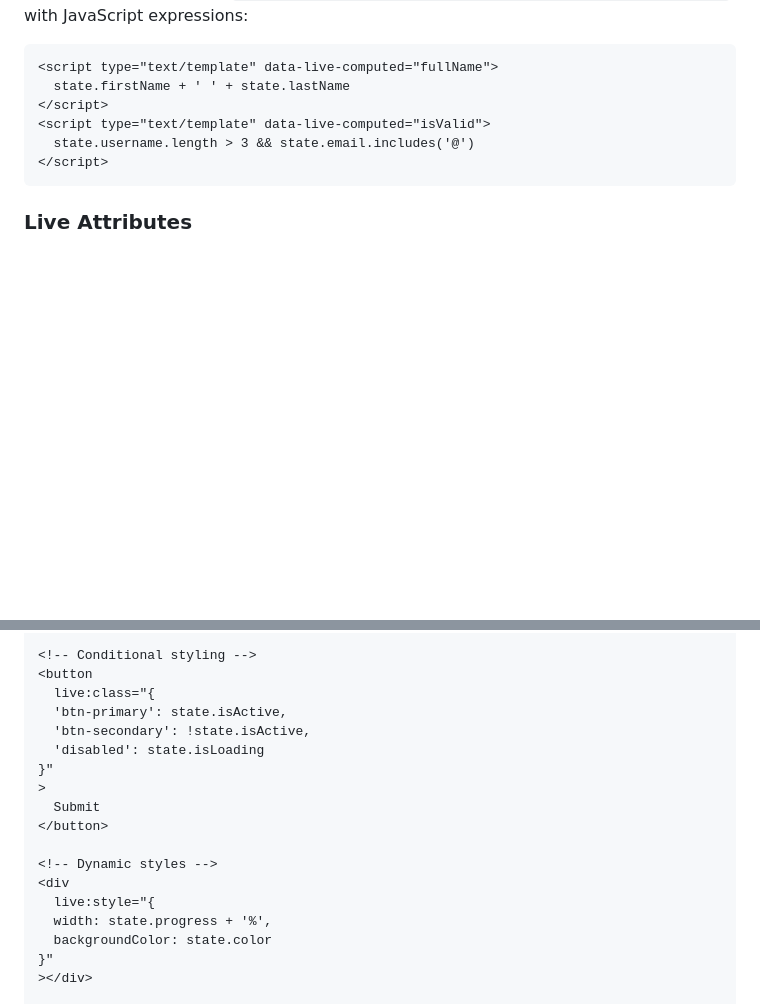
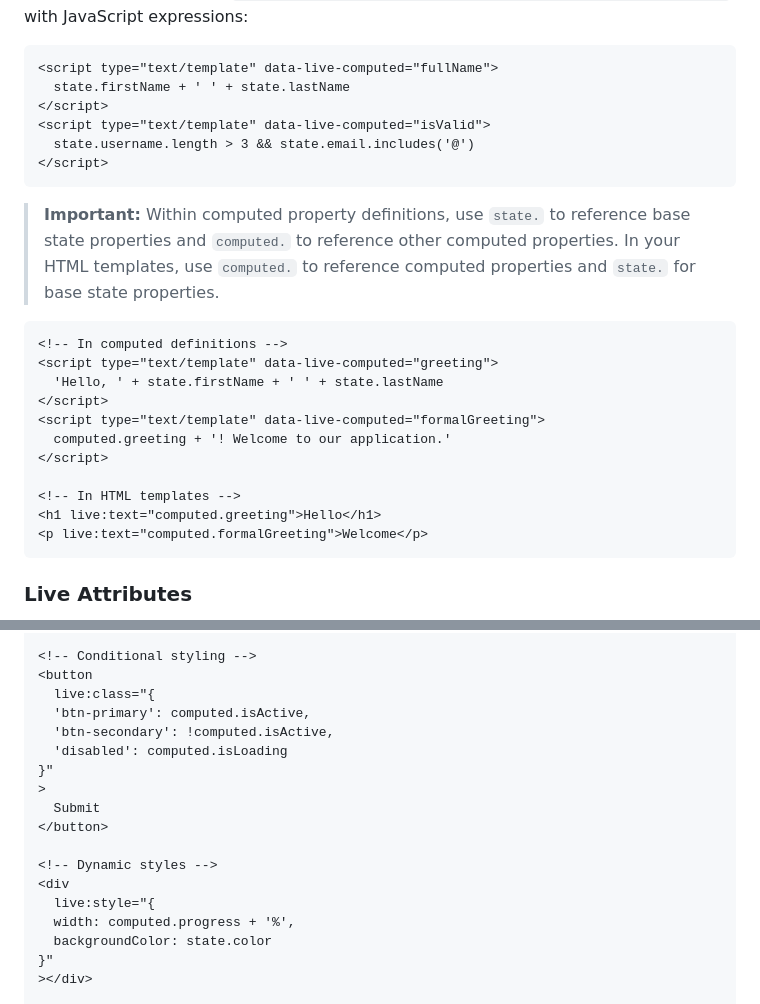
Before and after one commit to thomasbrus/stimulus-reactive-ui, a Markdown page: README.md, 2 parts joined by grey strips. Drawn GitHub-style; blank space fills up the shorter version.

Commit message:
Refactor state references in README.md to use computed properties for improved clarity and consistency

````diff
--- a/README.md
+++ b/README.md
@@ -83,6 +83,22 @@ Define reactive state properties that can be bound to form inputs or calculated
 </script>
 ```
 
+> **Important:** Within computed property definitions, use `state.` to reference base state properties and `computed.` to reference other computed properties. In your HTML templates, use `computed.` to reference computed properties and `state.` for base state properties.
+
+```html
+<!-- In computed definitions -->
+<script type="text/template" data-live-computed="greeting">
+  'Hello, ' + state.firstName + ' ' + state.lastName
+</script>
+<script type="text/template" data-live-computed="formalGreeting">
+  computed.greeting + '! Welcome to our application.'
+</script>
+
+<!-- In HTML templates -->
+<h1 live:text="computed.greeting">Hello</h1>
+<p live:text="computed.formalGreeting">Welcome</p>
+```
+
 ### Live Attributes
 
 Bind state to DOM elements using special `live:*` attributes that automatically update when state changes.
@@ -106,9 +122,9 @@ Bind state to DOM elements using special `live:*` attributes that automatically
 <!-- Conditional styling -->
 <button
   live:class="{
-  'btn-primary': state.isActive,
-  'btn-secondary': !state.isActive,
-  'disabled': state.isLoading
+  'btn-primary': computed.isActive,
+  'btn-secondary': !computed.isActive,
+  'disabled': computed.isLoading
 }"
 >
   Submit
@@ -117,7 +133,7 @@ Bind state to DOM elements using special `live:*` attributes that automatically
 <!-- Dynamic styles -->
 <div
   live:style="{
-  width: state.progress + '%',
+  width: computed.progress + '%',
   backgroundColor: state.color
 }"
 ></div>
````
Also changed, not shown: other parts of README.md (+5 -5 lines).
